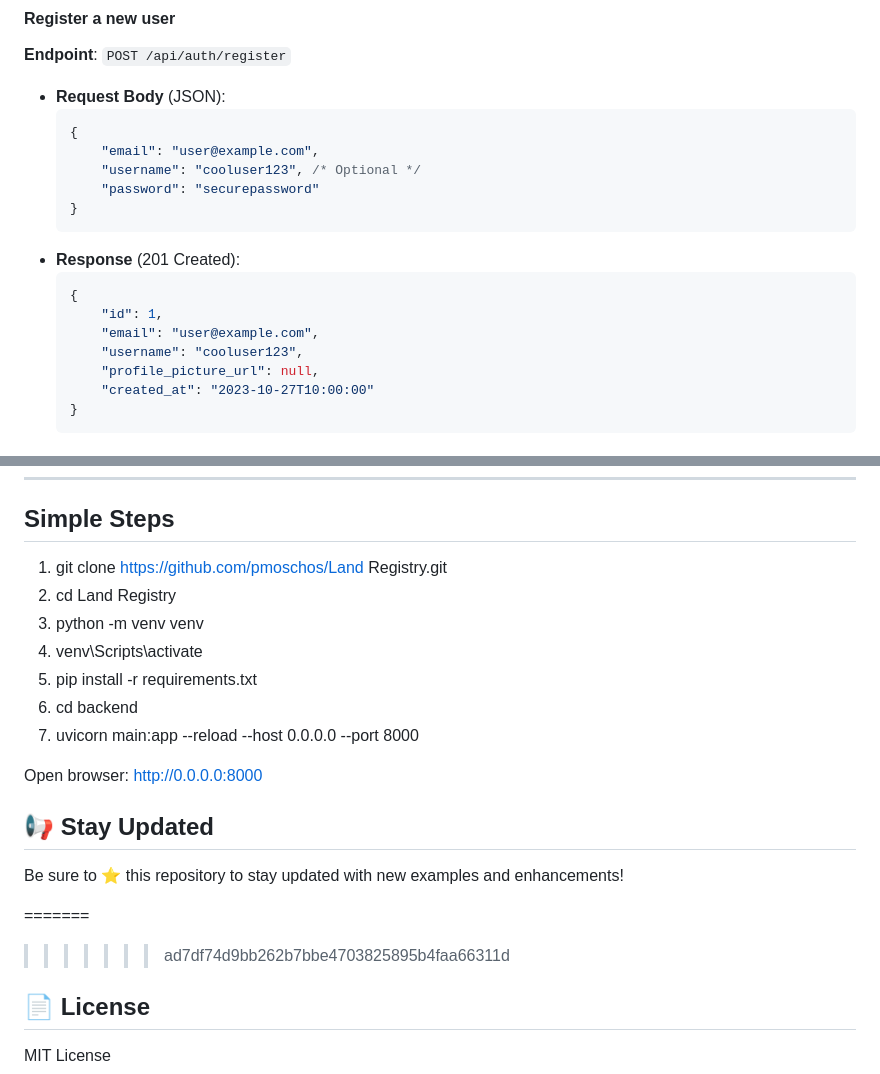
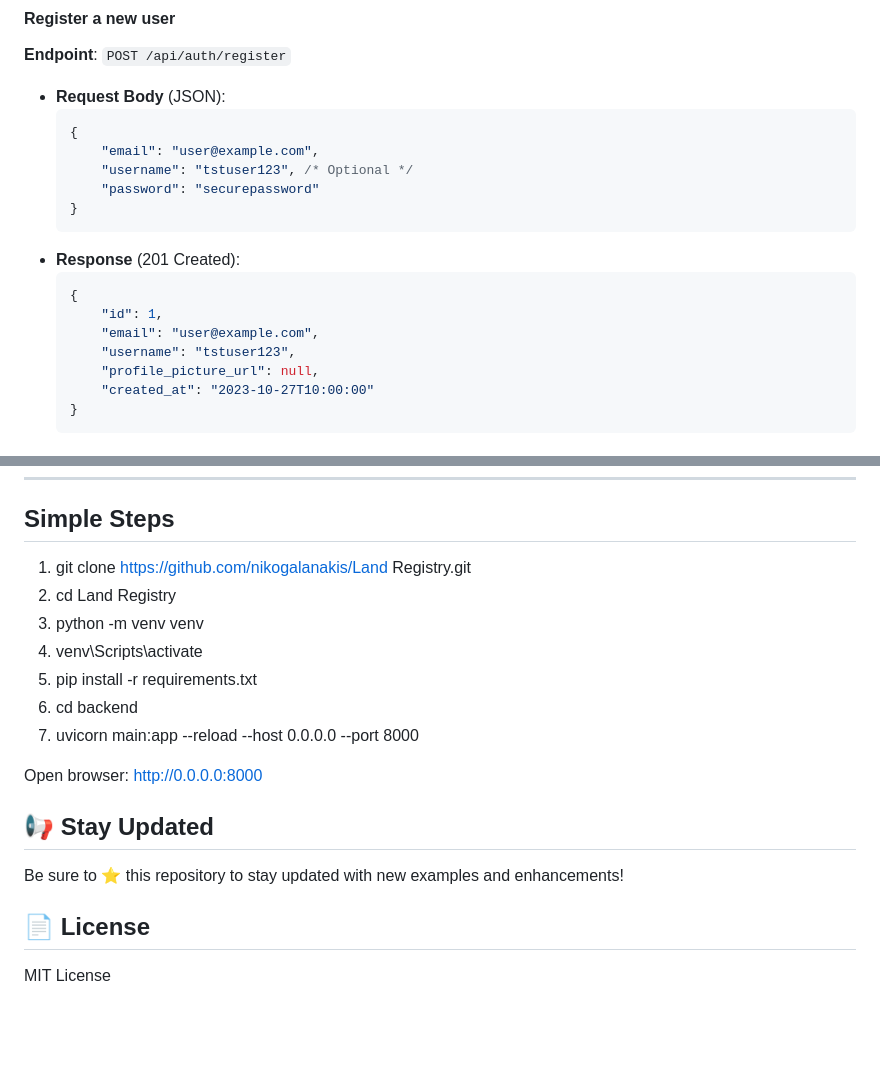
Before and after one commit to nikogalanakis/LandRegistry, a Markdown page: README.md, 2 parts joined by grey strips. Rendered like a GitHub page; blank space fills up the shorter version.

````diff
--- a/README.md
+++ b/README.md
@@ -185,7 +238,7 @@ The frontend uses a **Hybrid Templating + SPA** approach.
     ```json
     {
         "email": "user@example.com",
-        "username": "cooluser123", /* Optional */
+        "username": "tstuser123", /* Optional */
         "password": "securepassword"
     }
     ```
@@ -194,7 +247,7 @@ The frontend uses a **Hybrid Templating + SPA** approach.
     {
         "id": 1,
         "email": "user@example.com",
-        "username": "cooluser123",
+        "username": "tstuser123",
         "profile_picture_url": null,
         "created_at": "2023-10-27T10:00:00"
     }
@@ -345,7 +398,7 @@ Manages User Sessions.
 
 ## Simple Steps
 
-1. git clone https://github.com/pmoschos/Land Registry.git
+1. git clone https://github.com/nikogalanakis/Land Registry.git
 2. cd Land Registry
 3. python -m venv venv
 4. venv\Scripts\activate
@@ -359,8 +412,6 @@ Open browser: http://0.0.0.0:8000
 
 Be sure to ⭐ this repository to stay updated with new examples and enhancements!
 
-=======
->>>>>>> ad7df74d9bb262b7bbe4703825895b4faa66311d
 ## 📄 License
 
 MIT License
````
Also changed, not shown: other parts of README.md (+94 -41 lines).
